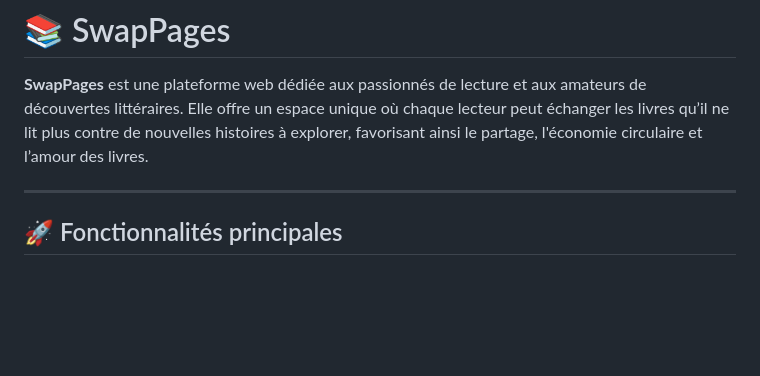
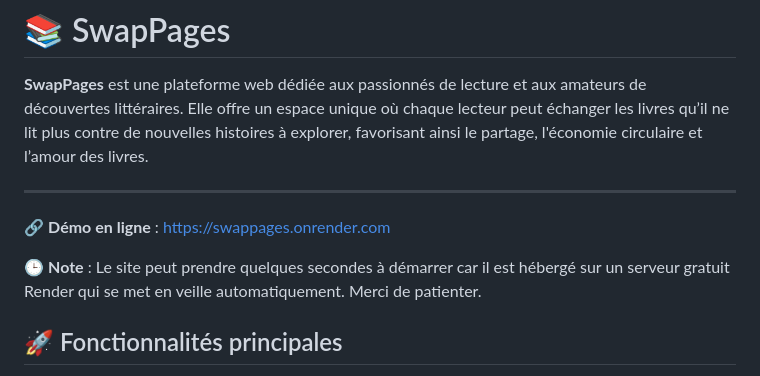
Before and after one commit to EliasOus/SwapPages, a Markdown page: README.md, the part around the change. Rendered like a GitHub page; blank space fills up the shorter version.

Commit message:
ajoute les lien de l'application dans readme.md

```diff
--- a/README.md
+++ b/README.md
@@ -3,6 +3,12 @@
 **SwapPages** est une plateforme web dédiée aux passionnés de lecture et aux amateurs de découvertes littéraires. Elle offre un espace unique où chaque lecteur peut échanger les livres qu’il ne lit plus contre de nouvelles histoires à explorer, favorisant ainsi le partage, l'économie circulaire et l’amour des livres.
 
 ---
+
+🔗 **Démo en ligne** : [https://swappages.onrender.com](https://swappages.onrender.com)
+
+🕒 **Note** : Le site peut prendre quelques secondes à démarrer car il est hébergé sur un serveur gratuit Render qui se met en veille automatiquement. Merci de patienter.
+
+
 
 ## 🚀 Fonctionnalités principales
 
```
